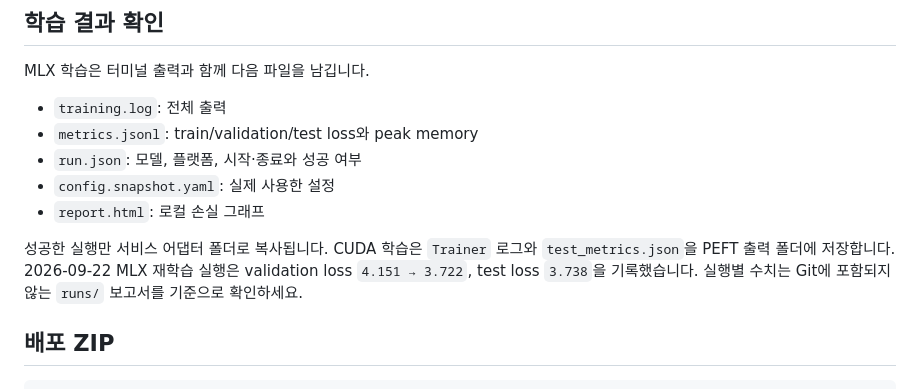
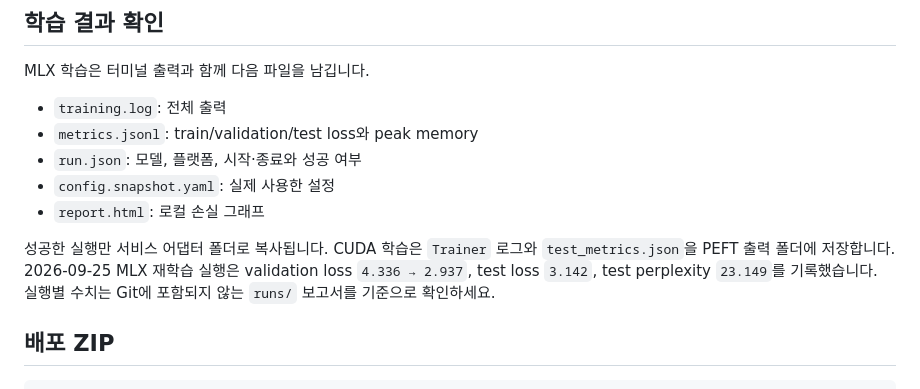
Before and after one commit to softhaim/WUWA_party, a Markdown page: local_ai/README.md, the part around the change. Drawn GitHub-style.

```diff
--- a/local_ai/README.md
+++ b/local_ai/README.md
@@ -67,7 +67,7 @@ MLX 학습은 터미널 출력과 함께 다음 파일을 남깁니다.
 - `report.html`: 로컬 손실 그래프
 
 성공한 실행만 서비스 어댑터 폴더로 복사됩니다. CUDA 학습은 `Trainer` 로그와 `test_metrics.json`을 PEFT 출력 폴더에 저장합니다.
-2026-09-22 MLX 재학습 실행은 validation loss `4.151 → 3.722`, test loss `3.738`을 기록했습니다. 실행별 수치는 Git에 포함되지 않는 `runs/` 보고서를 기준으로 확인하세요.
+2026-09-25 MLX 재학습 실행은 validation loss `4.336 → 2.937`, test loss `3.142`, test perplexity `23.149`를 기록했습니다. 실행별 수치는 Git에 포함되지 않는 `runs/` 보고서를 기준으로 확인하세요.
 
 ## 배포 ZIP
 
```
Also changed, not shown: README.md (+1 -1 lines).
